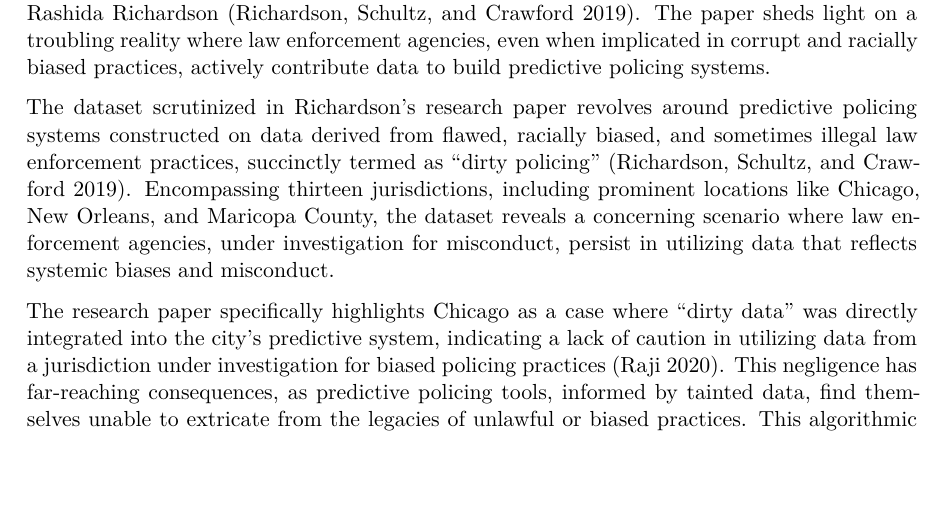
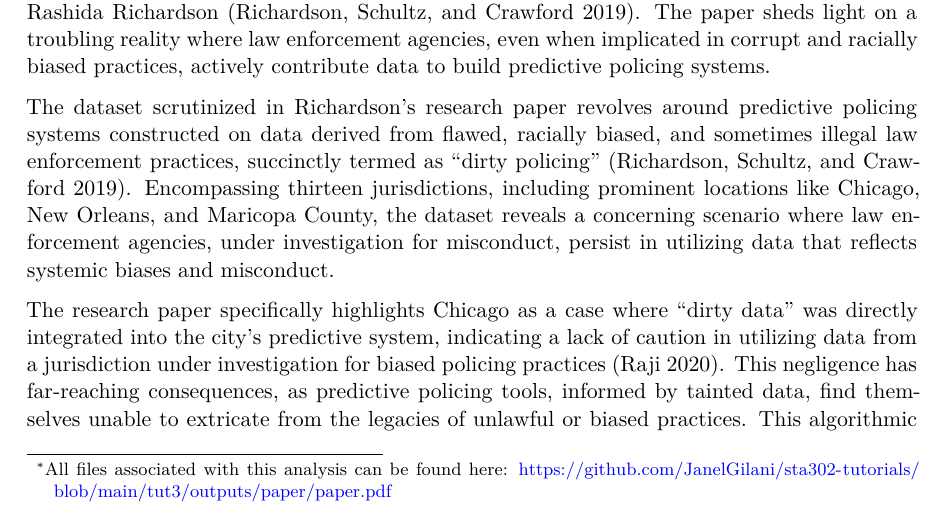
Before and after one commit to JanelGilani/sta302-tutorials, a Quarto document (tut3/outputs/paper/paper.qmd): part of page 1 of 3 before the commit and part of page 1 of 4 after it, cut so that both start at the same text, the shorter picture padded with empty space. The pictures show the output file tut3/outputs/paper/paper.pdf that the author committed with the source.

Commit message:
link added

```diff
--- a/tut3/outputs/paper/paper.qmd
+++ b/tut3/outputs/paper/paper.qmd
@@ -2,6 +2,8 @@
 title: "Systematic Racism in Predictive Policing Dataset"
 author:
   - Janel Gilani
+thanks: "All files associated with this analysis can be found here: <https://github.com/JanelGilani/sta302-tutorials/blob/main/tut3/outputs/paper/paper.pdf>"
+
 date: "January 23, 2024"
 date-format: long
 format: pdf
```
Also changed, not shown: tut3/outputs/paper/paper.pdf.
